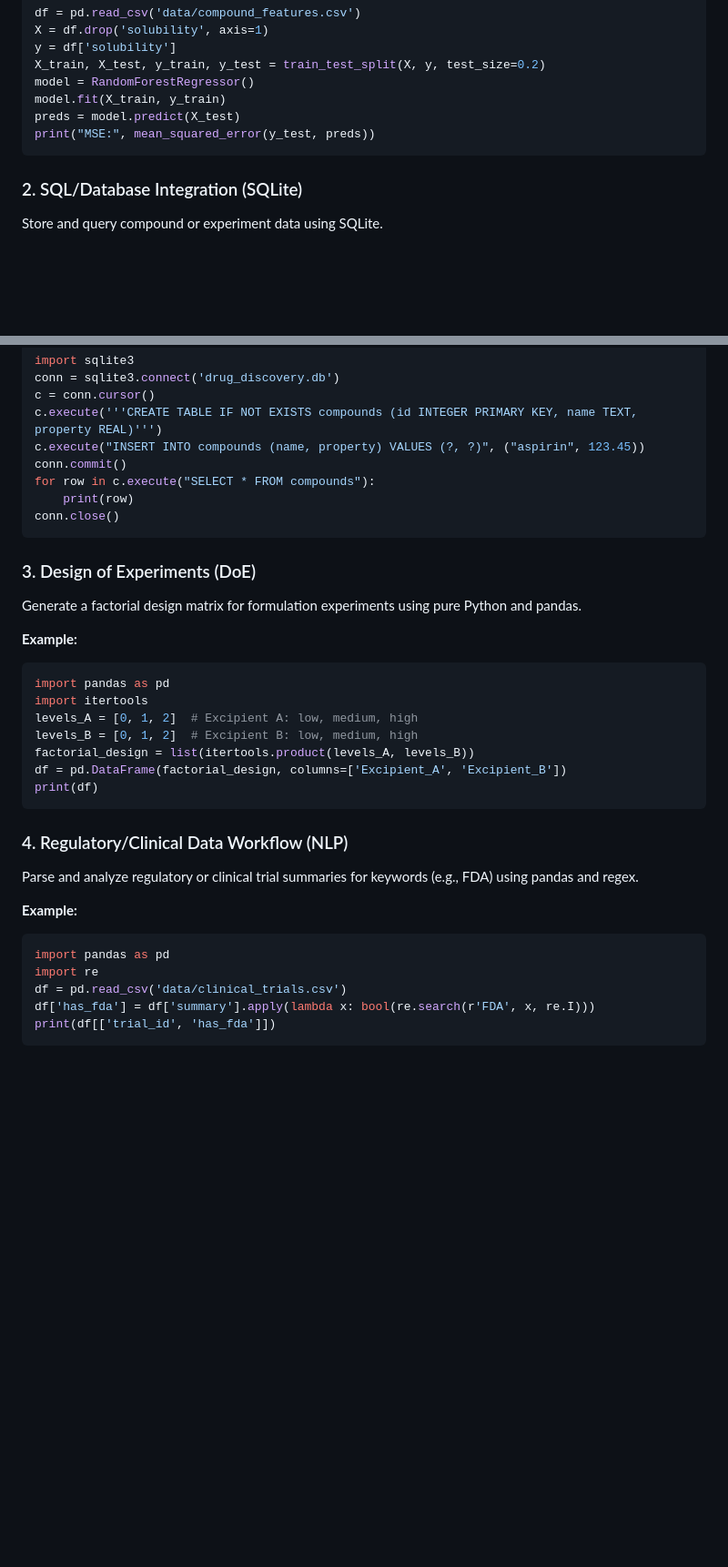
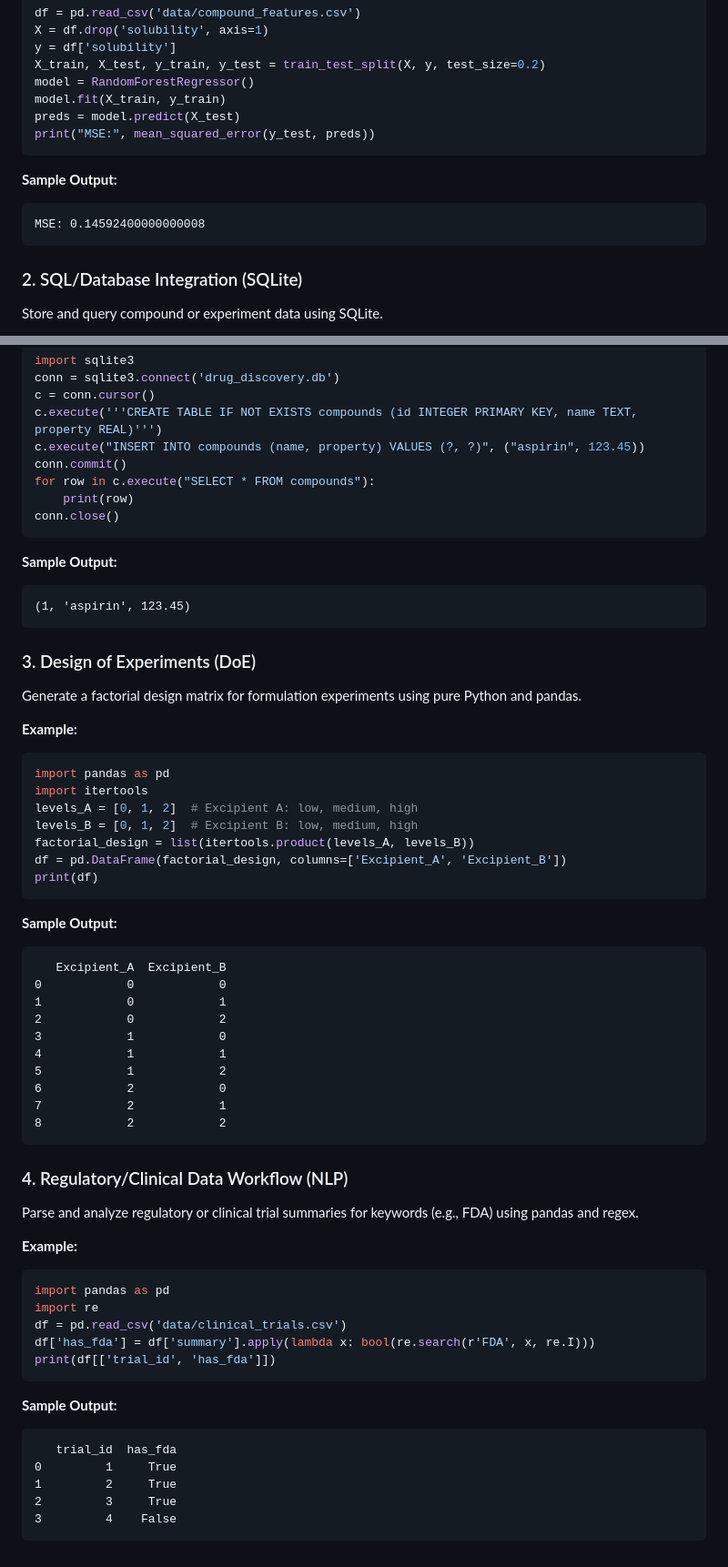
Before and after one commit to justin-mbca/drug-discovery-ai, a Markdown page: README.md, 2 parts joined by grey strips. Shown at 91% size. GitHub-like rendering; blank space fills up the shorter version.

Commit message:
Add sample outputs for Additional Features in README

````diff
--- a/README.md
+++ b/README.md
@@ -240,6 +240,11 @@ preds = model.predict(X_test)
 print("MSE:", mean_squared_error(y_test, preds))
 ```
 
+**Sample Output:**
+```
+MSE: 0.14592400000000008
+```
+
 ### 2. SQL/Database Integration (SQLite)
 Store and query compound or experiment data using SQLite.
 
@@ -256,6 +261,11 @@ for row in c.execute("SELECT * FROM compounds"):
 conn.close()
 ```
 
+**Sample Output:**
+```
+(1, 'aspirin', 123.45)
+```
+
 ### 3. Design of Experiments (DoE)
 Generate a factorial design matrix for formulation experiments using pure Python and pandas.
 
@@ -270,6 +280,20 @@ df = pd.DataFrame(factorial_design, columns=['Excipient_A', 'Excipient_B'])
 print(df)
 ```
 
+**Sample Output:**
+```
+   Excipient_A  Excipient_B
+0            0            0
+1            0            1
+2            0            2
+3            1            0
+4            1            1
+5            1            2
+6            2            0
+7            2            1
+8            2            2
+```
+
 ### 4. Regulatory/Clinical Data Workflow (NLP)
 Parse and analyze regulatory or clinical trial summaries for keywords (e.g., FDA) using pandas and regex.
 
@@ -281,3 +305,12 @@ df = pd.read_csv('data/clinical_trials.csv')
 df['has_fda'] = df['summary'].apply(lambda x: bool(re.search(r'FDA', x, re.I)))
 print(df[['trial_id', 'has_fda']])
 ```
+
+**Sample Output:**
+```
+   trial_id  has_fda
+0         1     True
+1         2     True
+2         3     True
+3         4    False
+```
````
